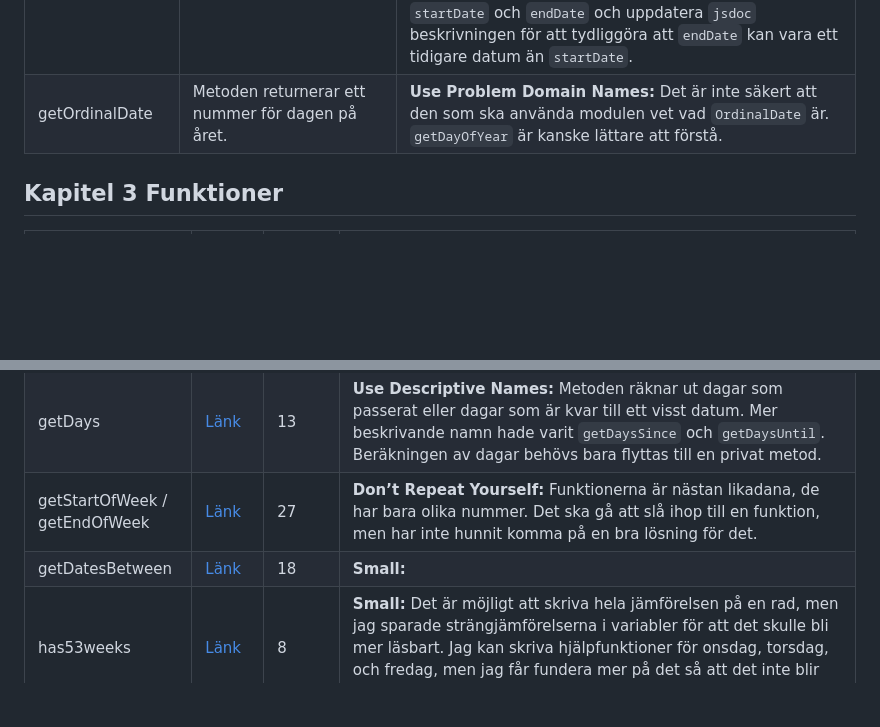
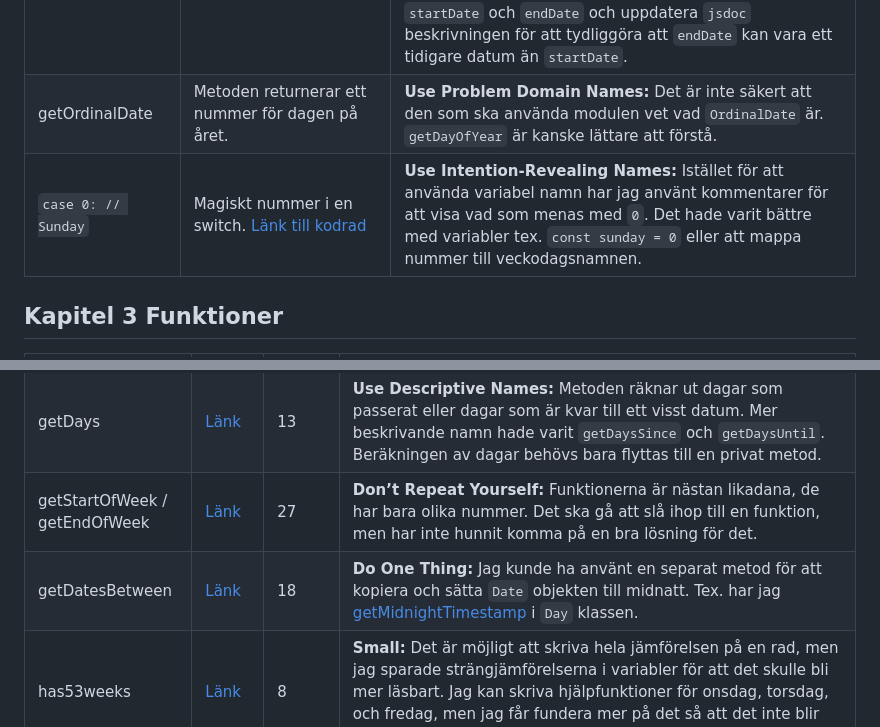
Before and after one commit to pj1401/date-utils, a Markdown page: docs/reflektion.md, 2 parts joined by grey strips. Rendered like a GitHub page; blank space fills up the shorter version.

Commit message:
Update tables in reflektion.md

```diff
--- a/docs/reflektion.md
+++ b/docs/reflektion.md
@@ -8,6 +8,7 @@
 | getDaysBetween | Metoden räknar hur många dagar som är mellan två datum. | **Method Names:** `get` används som preposition så det är tydligt att något returneras. |
 | date1, date2 | Namn på argumenten i `getDaysBetween`. | **Make Meaningful Distinctions:** Att sätta siffror i slutet av namnen hjälper inte att beskriva vad de är till för. `startDate` och `endDate` är mer beskrivande namn. Men `date2` måste inte vara senare än `date1` för att metoden ska fungera. (Om `date2` är tidigare än `date1` returneras ett negativt nummer.) Med `startDate` och `endDate` låter det som att det första datum argumentet måste vara tidigare, men så är inte fallet. En lösning är att ändra till `startDate` och `endDate` och uppdatera `jsdoc` beskrivningen för att tydliggöra att `endDate` kan vara ett tidigare datum än `startDate`. |
 | getOrdinalDate | Metoden returnerar ett nummer för dagen på året. | **Use Problem Domain Names:** Det är inte säkert att den som ska använda modulen vet vad `OrdinalDate` är. `getDayOfYear` är kanske lättare att förstå. |
+| `case 0: // Sunday` | Magiskt nummer i en switch. [Länk till kodrad](../src/Week.js#L81) | **Use Intention-Revealing Names:** Istället för att använda variabel namn har jag använt kommentarer för att visa vad som menas med `0`. Det hade varit bättre med variabler tex. `const sunday = 0` eller att mappa nummer till veckodagsnamnen. |
 
 ## Kapitel 3 Funktioner
 
@@ -16,5 +17,5 @@
 | getWeekNumber | [Länk](../src/Week.js#L32) | 15 | **Small:** Det går att bryta ut några mindre funktioner ur metoden. **One Level of Abstraction per Function:** `const dayOfTheWeek = this.#getDayOfTheWeek(this.#date)` har högre abstraktionsnivå än tex. `const week = Math.trunc((10 + (this.#day.getDayOfYear() - dayOfTheWeek)) / 7)`. Algoritmen blir lättare att förstå om hela `getWeekNumber` använde en hög abstraktionsnivå. **Do One Thing:** Det krävs många steg för att räkna ut veckonumret. Kanske veckonumret bör räknas ut när `Week` objektet skapas? Då behöver `getWeekNumber` bara hämta veckonumret. |
 | getDays | [Länk](../src/Day.js#L31) | 13 | **Use Descriptive Names:** Metoden räknar ut dagar som passerat eller dagar som är kvar till ett visst datum. Mer beskrivande namn hade varit `getDaysSince` och `getDaysUntil`. Beräkningen av dagar behövs bara flyttas till en privat metod. |
 | getStartOfWeek / getEndOfWeek | [Länk](../src/Week.js#L77) | 27 | **Don’t Repeat Yourself:** Funktionerna är nästan likadana, de har bara olika nummer. Det ska gå att slå ihop till en funktion, men har inte hunnit komma på en bra lösning för det. |
-| getDatesBetween | [Länk](../src/TimeInterval.js#L30) | 18 | **Small:**  |
+| getDatesBetween | [Länk](../src/TimeInterval.js#L30) | 18 | **Do One Thing:** Jag kunde ha använt en separat metod för att kopiera och sätta `Date` objekten till midnatt. Tex. har jag [getMidnightTimestamp](../src/Day.js#L57) i `Day` klassen. |
 | has53weeks | [Länk](../src/Year.js#L61) | 8 | **Small:** Det är möjligt att skriva hela jämförelsen på en rad, men jag sparade strängjämförelserna i variabler för att det skulle bli mer läsbart. Jag kan skriva hjälpfunktioner för onsdag, torsdag, och fredag, men jag får fundera mer på det så att det inte blir många funktioner som upprepar samma sak. |
```
Also changed, not shown: docs/date-utils-switch.png (added).
